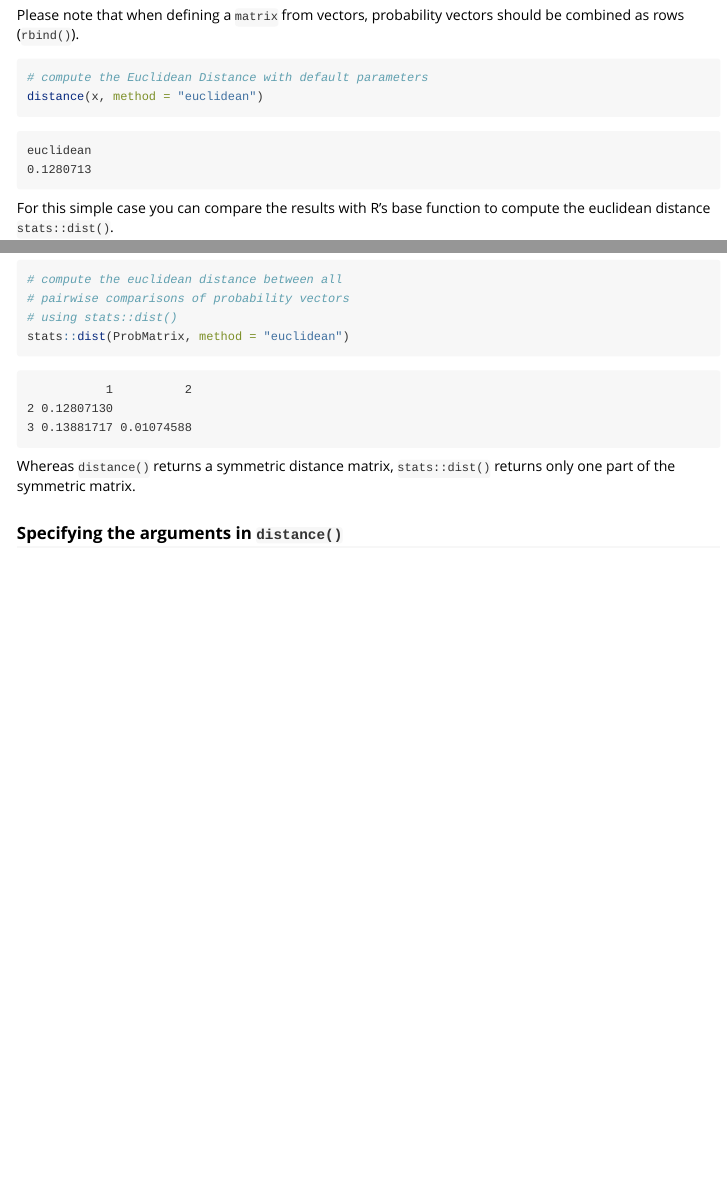
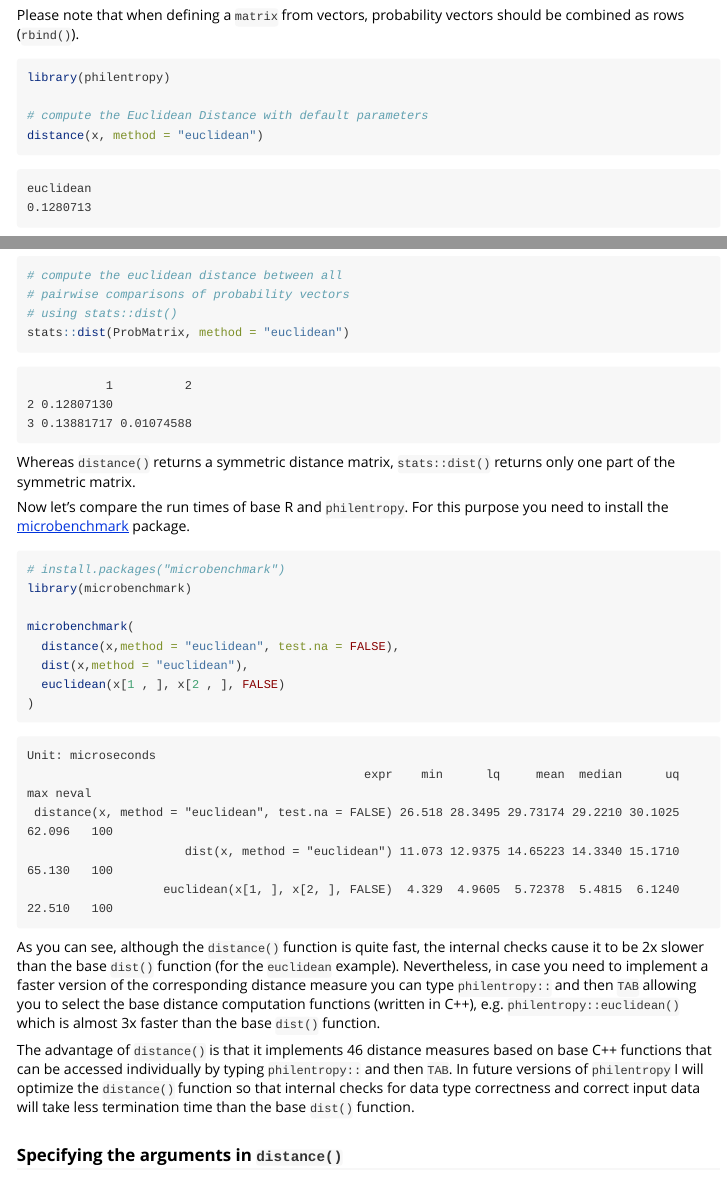
Before and after one commit to drostlab/philentropy, an R Markdown document (vignettes/Distances.Rmd): the page in a window 1100 px wide, from 480 px down, and a second part further down, joined at a grey line. Rendered offline with R 4.5, knitr and Pandoc, with nearby package versions.

Commit message:
adding more examples to the Distance Vignette: especially a microbenchmark to show that distance() is slower than dist() for the euclidean method (due to internal checks for data type convention, matrix transposition, etc), but is still very fast for all other measures that are mostly implemented in R instead of C++

````diff
--- a/vignettes/Distances.Rmd
+++ b/vignettes/Distances.Rmd
@@ -29,6 +29,8 @@ x <- rbind(P,Q)
 Please note that when defining a `matrix` from vectors, probability vectors should be combined as rows (`rbind()`).
 
 ```{r,eval=FALSE}
+library(philentropy)
+
 # compute the Euclidean Distance with default parameters
 distance(x, method = "euclidean")
 ```
@@ -122,6 +124,33 @@ stats::dist(ProbMatrix, method = "euclidean")
 
 Whereas `distance()` returns a symmetric distance matrix, `stats::dist()` returns only one part of the symmetric matrix.
 
+Now let's compare the run times of base R and `philentropy`. For this purpose you need to install the [microbenchmark](http://cran.r-project.org/web/packages/microbenchmark/index.html) package.
+
+```{r,eval=FALSE}
+# install.packages("microbenchmark")
+library(microbenchmark)
+
+microbenchmark(
+  distance(x,method = "euclidean", test.na = FALSE),
+  dist(x,method = "euclidean"),
+  euclidean(x[1 , ], x[2 , ], FALSE)
+)
+```
+
+```
+Unit: microseconds
+                                               expr    min      lq     mean  median      uq    max neval
+ distance(x, method = "euclidean", test.na = FALSE) 26.518 28.3495 29.73174 29.2210 30.1025 62.096   100
+                      dist(x, method = "euclidean") 11.073 12.9375 14.65223 14.3340 15.1710 65.130   100
+                   euclidean(x[1, ], x[2, ], FALSE)  4.329  4.9605  5.72378  5.4815  6.1240 22.510   100
+```
+
+As you can see, although the `distance()` function is quite fast, the internal checks cause it to be 2x slower than the base `dist()` function (for the `euclidean` example). Nevertheless, in case you need to implement a faster version of the corresponding distance measure you can type `philentropy::` and then `TAB` allowing you to select the base distance computation functions (written in C++), e.g. `philentropy::euclidean()` which is almost 3x faster than the base `dist()` function.
+
+The advantage of `distance()` is that it implements 46 distance measures based on base C++ functions that can be accessed individually by typing `philentropy::` and then `TAB`. In future versions of `philentropy` I will optimize the `distance()` function so that internal checks for data type correctness and correct input data will take less termination time than the base `dist()` function.
+
+
+
 ### Specifying the arguments in `distance()`
 
 
````
